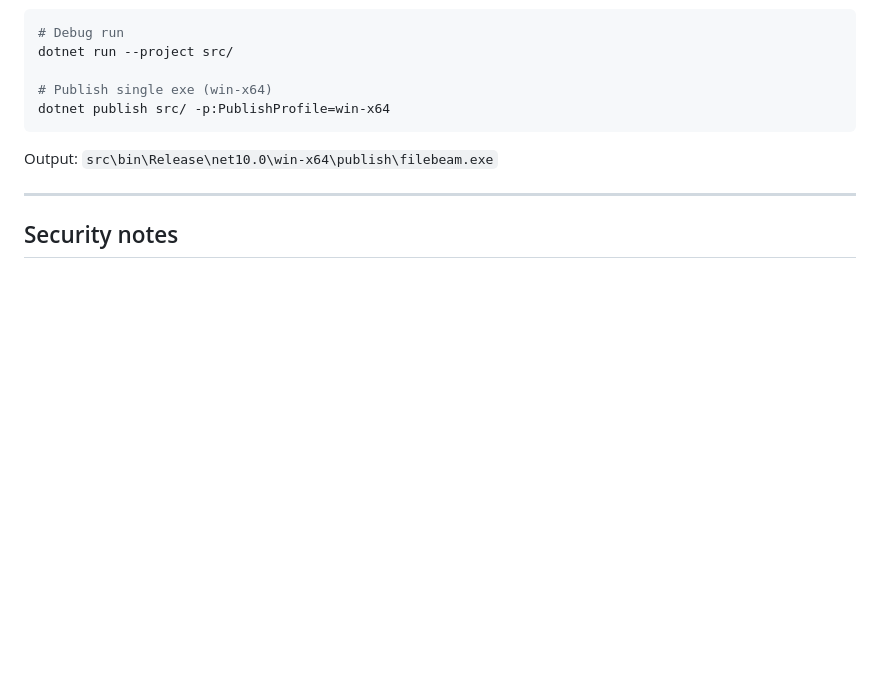
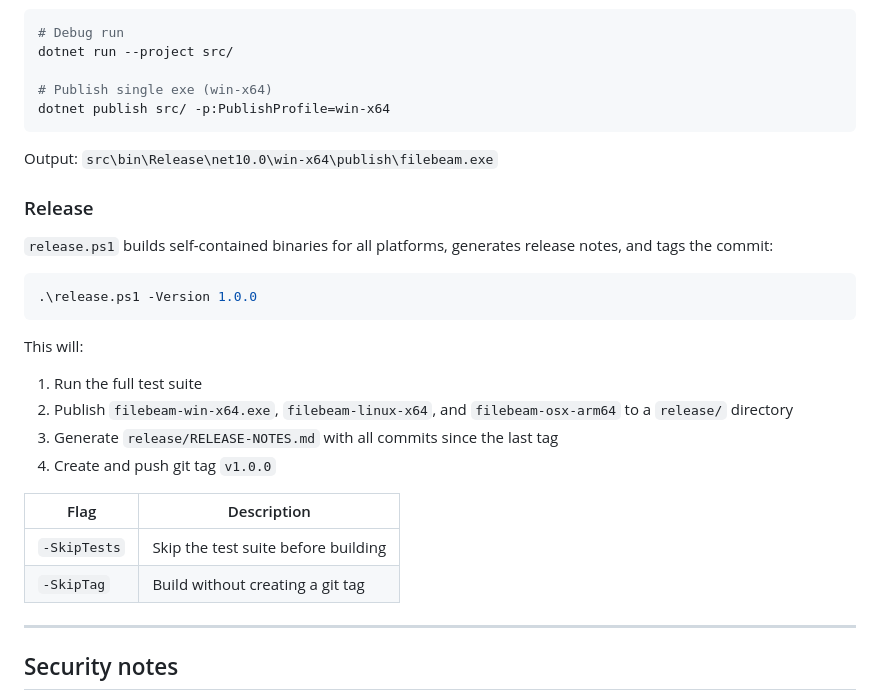
Before and after one commit to michaellwest/FileBeam, a Markdown page: README.md, the part around the change. GitHub-like rendering; blank space fills up the shorter version.

Commit message:
docs: add release process to README

````diff
--- a/README.md
+++ b/README.md
@@ -672,6 +672,25 @@ dotnet publish src/ -p:PublishProfile=win-x64
 
 Output: `src\bin\Release\net10.0\win-x64\publish\filebeam.exe`
 
+### Release
+
+`release.ps1` builds self-contained binaries for all platforms, generates release notes, and tags the commit:
+
+```powershell
+.\release.ps1 -Version 1.0.0
+```
+
+This will:
+1. Run the full test suite
+2. Publish `filebeam-win-x64.exe`, `filebeam-linux-x64`, and `filebeam-osx-arm64` to a `release/` directory
+3. Generate `release/RELEASE-NOTES.md` with all commits since the last tag
+4. Create and push git tag `v1.0.0`
+
+| Flag          | Description                           |
+| ------------- | ------------------------------------- |
+| `-SkipTests`  | Skip the test suite before building   |
+| `-SkipTag`    | Build without creating a git tag      |
+
 ---
 
 ## Security notes
````
